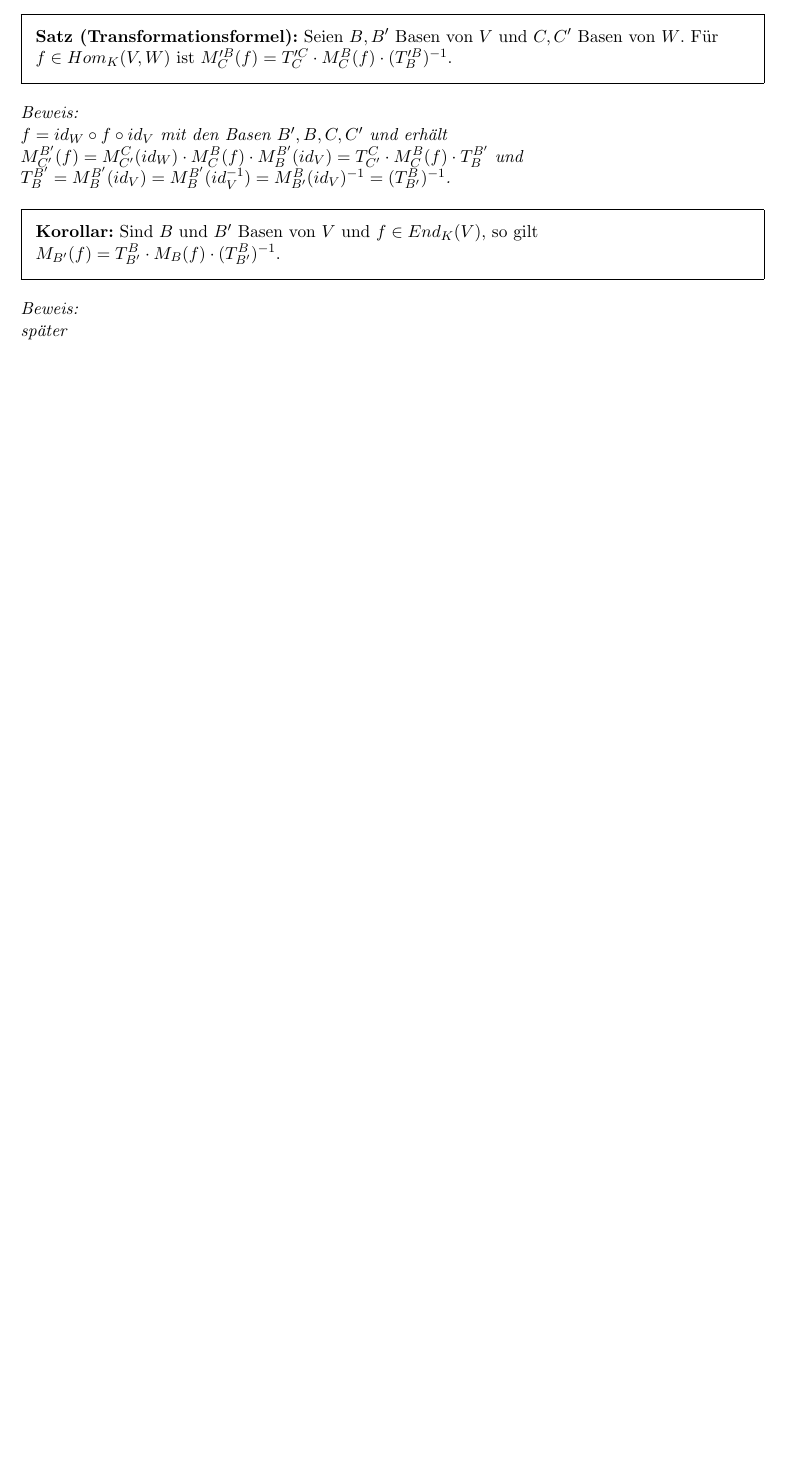
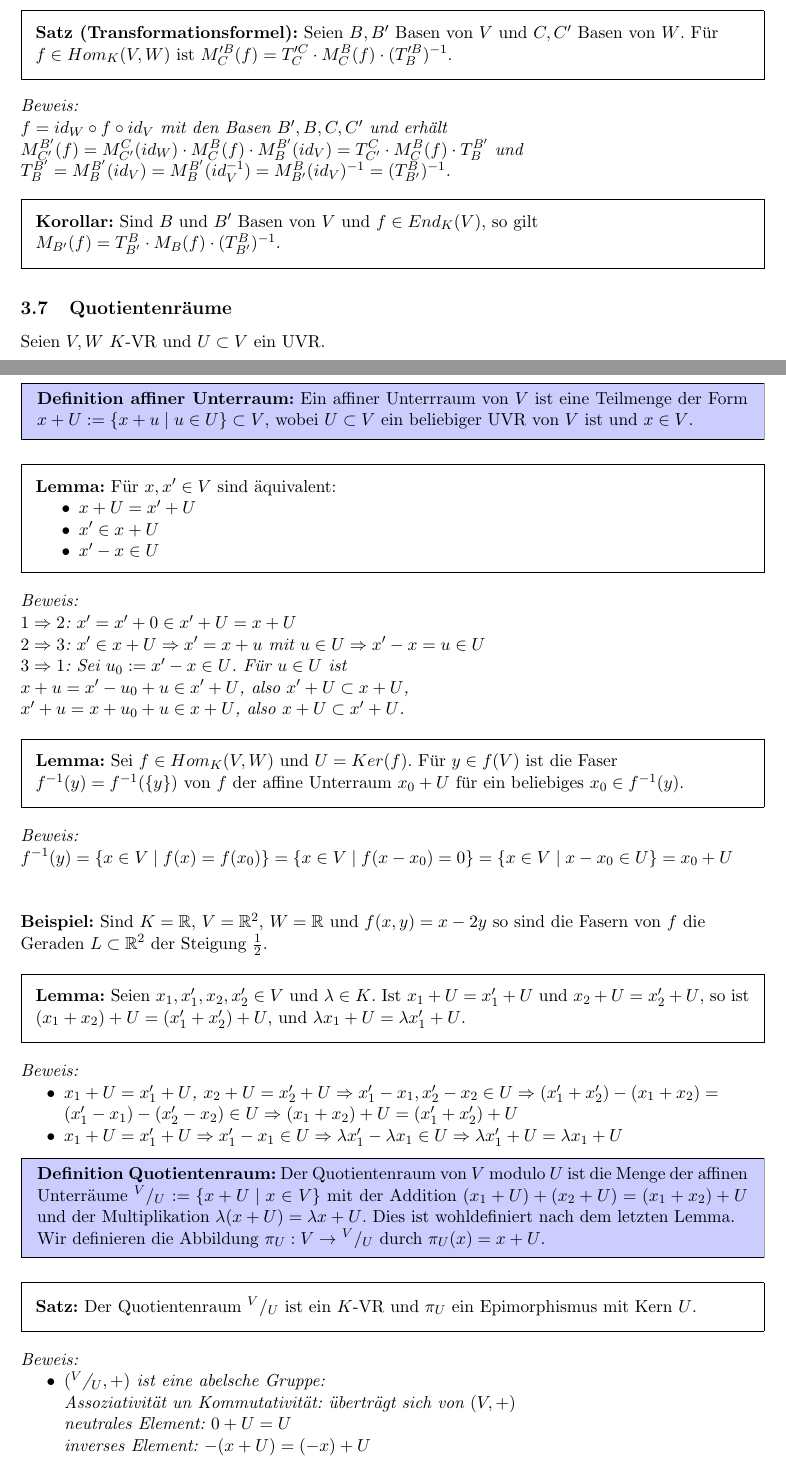
Before and after one commit to henrydatei/TUD_MATH_BA, a LaTeX document (Vorlesung LAAG.tex): part of page 38 of 38 before the commit and two parts of pages 38 and 39 of 40 after it, the two joined at a grey line, cut so that both start at the same text, the shorter picture padded with empty space. Compiled offline with pdfLaTeX; an older LaTeX class or package is replaced by its successor.

Commit message:
Update Vorlesung LAAG.tex

```diff
--- a/Vorlesung LAAG.tex
+++ b/Vorlesung LAAG.tex
@@ -19,6 +19,7 @@
 \usetikzlibrary{matrix}
 \usepackage{mdframed}
 \usepackage{xcolor}
+\newcommand{\qraum}[2]{\textsuperscript{#1}/\textsubscript{#2}}
 
 \title{\textbf{Lineare Algebra 1. Semester (WS2017/18)}}
 \author{Dozent: Prof. Dr. Arno Fehm}
@@ -2204,5 +2205,70 @@
 			\textbf{Korollar:} Sind $B$ und $B'$ Basen von $V$ und $f\in End_K(V)$, so gilt $M_{B'}(f)=T_{B'}^B \cdot M_B(f)
 			\cdot (T_{B'}^B)^{-1}$.
 		\end{framed}
-		\textit{Beweis: \\
-		später} \\
+
+	\subsection{Quotientenräume}
+		Seien $V,W$ $K$-VR und $U\subset V$ ein UVR.
+
+		\begin{mdframed}[backgroundcolor=blue!20]
+			\textbf{Definition affiner Unterraum:} Ein affiner Unterrraum von $V$ ist eine Teilmenge der Form $x+U:=\{x+u\mid u \in U\}\subset
+			V$, wobei $U\subset V$ ein beliebiger UVR von $V$ ist und $x\in V$.
+		\end{mdframed}
+
+		\begin{framed}
+			\textbf{Lemma:} Für $x,x'\in V$ sind äquivalent:
+			\begin{compactitem}
+				\item $x+U=x'+U$
+				\item $x'\in x+U$
+				\item $x'-x\in U$
+			\end{compactitem}
+		\end{framed}
+		\textit{Beweis: \\
+		$1\Rightarrow 2$: $x'=x'+0\in x'+U=x+U$ \\
+		$2\Rightarrow 3$: $x'\in x+U \Rightarrow x'=x+u$ mit $u\in U\Rightarrow x'-x=u\in U$ \\
+		$3\Rightarrow 1$: Sei $u_0:=x'-x\in U$. Für $u\in U$ ist \\
+		$x+u=x'-u_0+u\in x'+U$, also $x'+U\subset x+U$, \\
+		$x'+u=x+u_0+u\in x+U$, also $x+U\subset x'+U$.}
+
+		\begin{framed}
+			\textbf{Lemma:} Sei $f\in Hom_K(V,W)$ und $U=Ker(f)$. Für $y\in f(V)$ ist die Faser $f^{-1}(y)=f^{-1}(\{y\})$ von $f$ der affine
+			Unterraum $x_0+U$ für ein beliebiges $x_0\in f^{-1}(y)$.
+		\end{framed}
+		\textit{Beweis: \\
+		$f^{-1}(y)=\{x\in V \mid f(x)=f(x_0)\}=\{x\in V \mid f(x-x_0)=0\} = \{x\in V \mid x-x_0\in U\}=x_0+U$} \\
+		$\newline$
+
+		\textbf{Beispiel:} Sind $K=\mathbb R$, $V=\mathbb R^2$, $W=\mathbb R$ und $f(x,y)=x-2y$ so sind die Fasern von $f$ die Geraden $L\subset
+		\mathbb R^2$ der Steigung $\frac 1 2$.
+
+		\begin{framed}
+			\textbf{Lemma:} Seien $x_1,x'_1,x_2,x'_2\in V$ und $\lambda \in K$. Ist $x_1+U=x'_1+U$ und $x_2+U=x'_2+U$, so ist $(x_1+x_2)+U=
+			(x'_1+x'_2)+U$, und $\lambda x_1+U=\lambda x'_1+U$.
+		\end{framed}
+		\textit{Beweis: \\
+		\begin{compactitem}
+			\item $x_1+U=x'_1+U$, $x_2+U=x'_2+U\Rightarrow x'_1-x_1,x'_2-x_2\in U\Rightarrow (x'_1+x'_2)-(x_1+x_2)=(x'_1-x_1)-(x'_2-x_2)\in U
+			\Rightarrow (x_1+x_2)+U=(x'_1+x'_2)+U$
+			\item $x_1+U=x'_1+U\Rightarrow x'_1-x_1\in U\Rightarrow \lambda x'_1-\lambda x_1\in U\Rightarrow \lambda x'_1+U=\lambda x_1+U$
+		\end{compactitem}}
+
+		\begin{mdframed}[backgroundcolor=blue!20]
+			\textbf{Definition Quotientenraum:} Der Quotientenraum von $V$ modulo $U$ ist die Menge der affinen Unterräume \qraum{$V$}{$U$}
+			$:=\{x+U\mid x\in V\}$ mit der Addition $(x_1+U)+(x_2+U)=(x_1+x_2)+U$ und der Multiplikation $\lambda(x+U)=\lambda x+U$. Dies ist
+			wohldefiniert nach dem letzten Lemma. \\
+			Wir definieren die Abbildung $\pi_U:V\to$ \qraum{$V$}{$U$} durch $\pi_U(x)=x+U$.
+		\end{mdframed}
+
+		\begin{framed}
+			\textbf{Satz:} Der Quotientenraum \qraum{$V$}{$U$} ist ein $K$-VR und $\pi_U$ ein Epimorphismus mit Kern $U$.
+		\end{framed}
+		\textit{Beweis: \\
+		\begin{compactitem}
+			\item $($\qraum{$V$}{$U$}$,+)$ ist eine abelsche Gruppe: \\
+			Assoziativität un Kommutativität: überträgt sich von $(V,+)$ \\
+			neutrales Element: $0+U=U$ \\
+			inverses Element: $-(x+U)=(-x)+U$
+			\item $($\qraum{$V$}{$U$}$,+)$ ist $K$-VR: (V2) überträgt sich von $(V,+,\cdot)$
+			\item $\pi_U$ surjektiv: nach Definition von \qraum{$V$}{$U$}
+			\item $\pi_U$ linear: nach Definition von $+$ und $\cdot$ auf \qraum{$V$}{$U$}
+			\item $Ker(\pi_U)=\{x\in V \mid x+U=U\}=\{x\in V \mid x\in 0+U\}=U$
+		\end{compactitem}}
```
Also changed, not shown: Vorlesung LAAG.tex (27 more changed lines).
